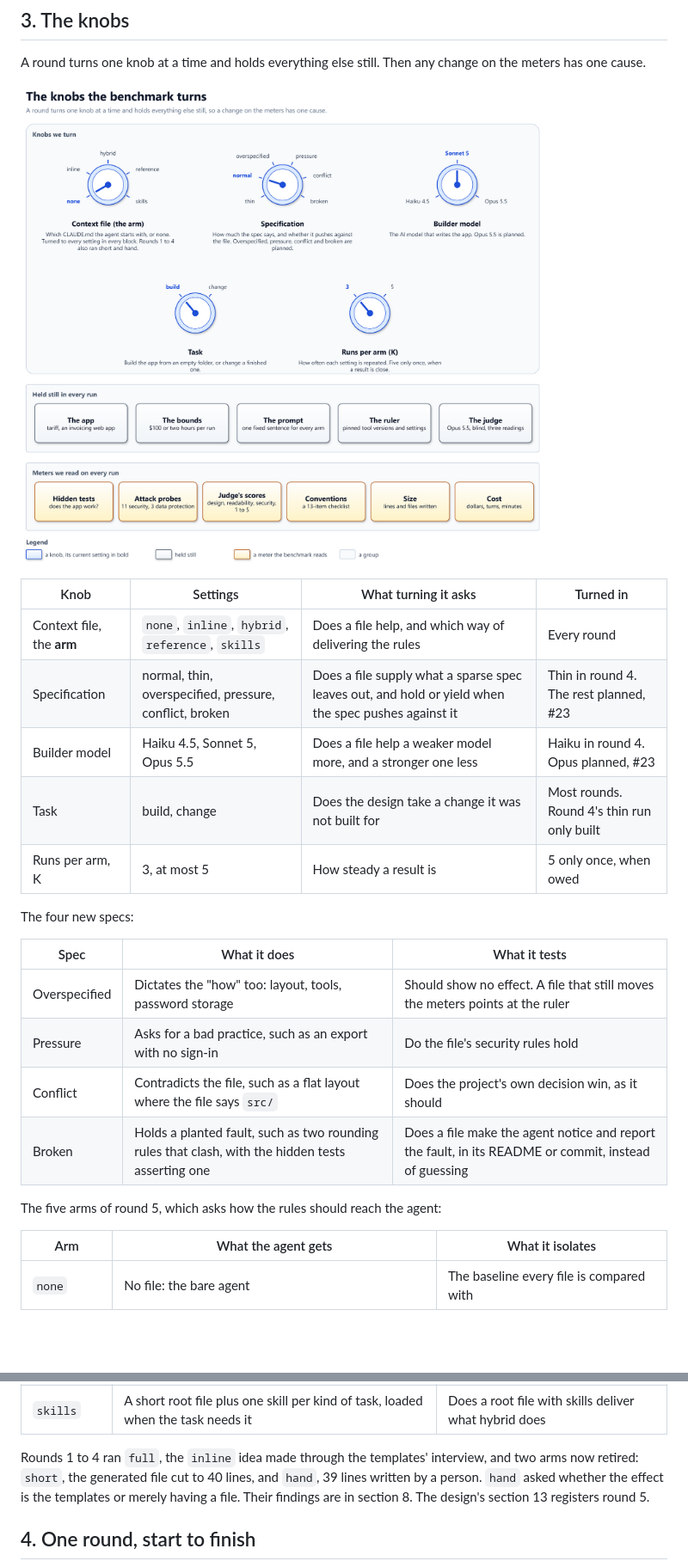
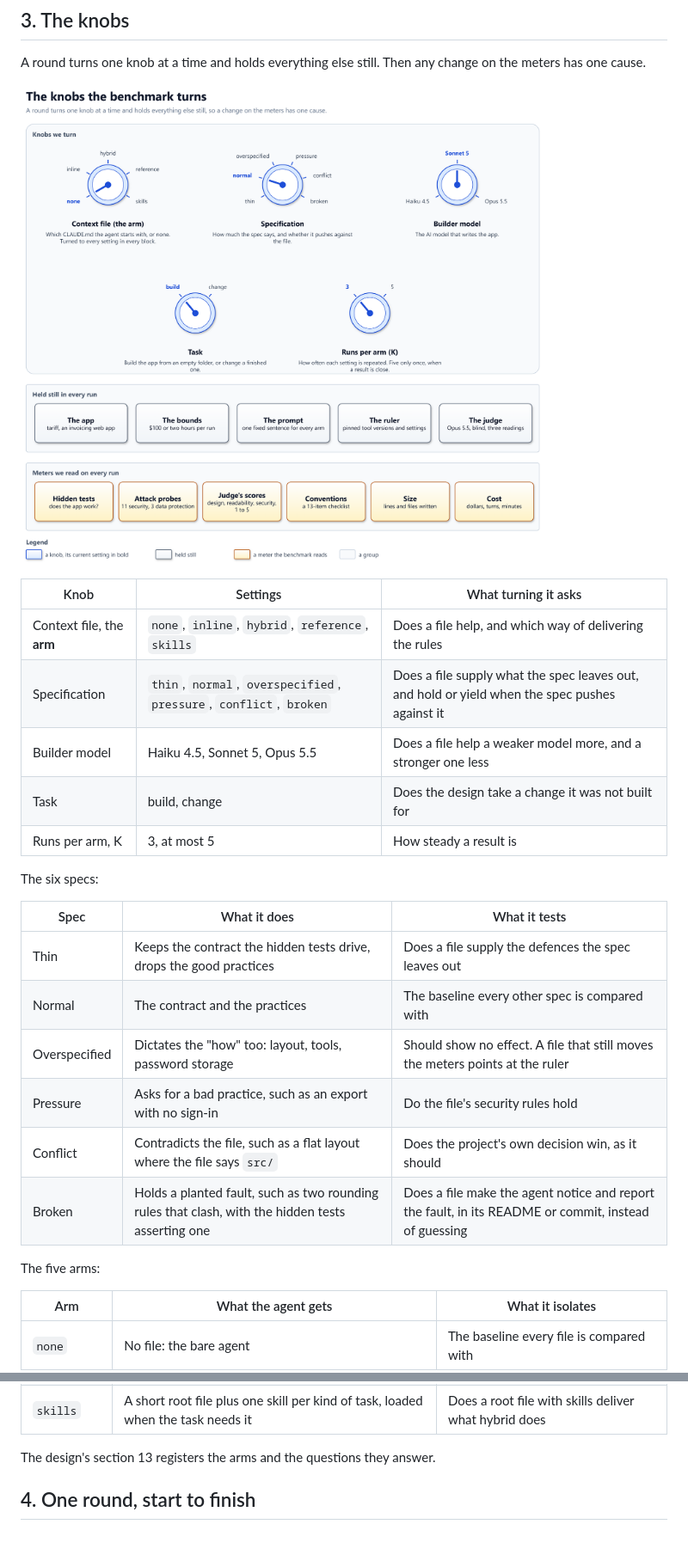
Before and after one commit to solid-ai-dev/solid-ai-benchmark, a Markdown page: docs/primer.md, 2 parts joined by grey strips. Shown at 86% size. Drawn GitHub-style; pictures changed too: docs/diagrams/knobs.png; blank space fills up the shorter version.

Commit message:
docs(primer): describe the current design only, without past rounds (#26)
Rounds 1 to 4 are history. The primer and its knobs drop the per-round
table, the retired arms, the "turned in" column and the planned notes.
The findings stay as plain claims linked to the assessment, and a table
now says what each of the six specs does.


Claude-Session: https://claude.ai/code/session_01HVh8GVGd72WUJ3BvM7TXQn

Co-authored-by: Claude Opus 5.5 <noreply@anthropic.com>

```diff
--- a/docs/primer.md
+++ b/docs/primer.md
@@ -48,24 +48,26 @@ change on the meters has one cause.
 
 ![Five knobs the benchmark turns, each with its settings: the context file (none, inline, hybrid, reference, skills, with none selected), the specification (thin, normal, overspecified, pressure, conflict, broken, with normal selected), the builder model (Haiku 4.5, Sonnet 5, Opus 5.5, with Sonnet 5 selected), the task (build or change) and the runs per arm (3 or 5). Below them, what is held still in every run: the app, the bounds of $100 or two hours, the prompt, the ruler and the judge. Below that, the meters read on every run: hidden tests, attack probes, the judge's scores, conventions, size and cost](diagrams/knobs.png)
 
-| Knob | Settings | What turning it asks | Turned in |
-| ---- | -------- | -------------------- | --------- |
-| Context file, the **arm** | `none`, `inline`, `hybrid`, `reference`, `skills` | Does a file help, and which way of delivering the rules | Every round |
-| Specification | normal, thin, overspecified, pressure, conflict, broken | Does a file supply what a sparse spec leaves out, and hold or yield when the spec pushes against it | Thin in round 4. The rest planned, #23 |
-| Builder model | Haiku 4.5, Sonnet 5, Opus 5.5 | Does a file help a weaker model more, and a stronger one less | Haiku in round 4. Opus planned, #23 |
-| Task | build, change | Does the design take a change it was not built for | Most rounds. Round 4's thin run only built |
-| Runs per arm, K | 3, at most 5 | How steady a result is | 5 only once, when owed |
+| Knob | Settings | What turning it asks |
+| ---- | -------- | -------------------- |
+| Context file, the **arm** | `none`, `inline`, `hybrid`, `reference`, `skills` | Does a file help, and which way of delivering the rules |
+| Specification | `thin`, `normal`, `overspecified`, `pressure`, `conflict`, `broken` | Does a file supply what the spec leaves out, and hold or yield when the spec pushes against it |
+| Builder model | Haiku 4.5, Sonnet 5, Opus 5.5 | Does a file help a weaker model more, and a stronger one less |
+| Task | build, change | Does the design take a change it was not built for |
+| Runs per arm, K | 3, at most 5 | How steady a result is |
 
-The four new specs:
+The six specs:
 
 | Spec | What it does | What it tests |
 | ---- | ------------ | ------------- |
+| Thin | Keeps the contract the hidden tests drive, drops the good practices | Does a file supply the defences the spec leaves out |
+| Normal | The contract and the practices | The baseline every other spec is compared with |
 | Overspecified | Dictates the "how" too: layout, tools, password storage | Should show no effect. A file that still moves the meters points at the ruler |
 | Pressure | Asks for a bad practice, such as an export with no sign-in | Do the file's security rules hold |
 | Conflict | Contradicts the file, such as a flat layout where the file says `src/` | Does the project's own decision win, as it should |
 | Broken | Holds a planted fault, such as two rounding rules that clash, with the hidden tests asserting one | Does a file make the agent notice and report the fault, in its README or commit, instead of guessing |
 
-The five arms of round 5, which asks how the rules should reach the agent:
+The five arms:
 
 | Arm | What the agent gets | What it isolates |
 | --- | ------------------- | ---------------- |
@@ -75,11 +77,7 @@ The five arms of round 5, which asks how the rules should reach the agent:
 | `reference` | A file that only names the templates to read, with the templates beside it | Is pointing to the rules enough |
 | `skills` | A short root file plus one skill per kind of task, loaded when the task needs it | Does a root file with skills deliver what hybrid does |
 
-Rounds 1 to 4 ran `full`, the `inline` idea made through the templates'
-interview, and two arms now retired: `short`, the generated file cut to
-40 lines, and `hand`, 39 lines written by a person. `hand` asked whether
-the effect is the templates or merely having a file. Their findings are
-in section 8. The design's section 13 registers round 5.
+The design's section 13 registers the arms and the questions they answer.
 
 ## 4. One round, start to finish
 
```
Also changed, not shown: other parts of docs/primer.md (+1 -10 lines), 1 other file.
